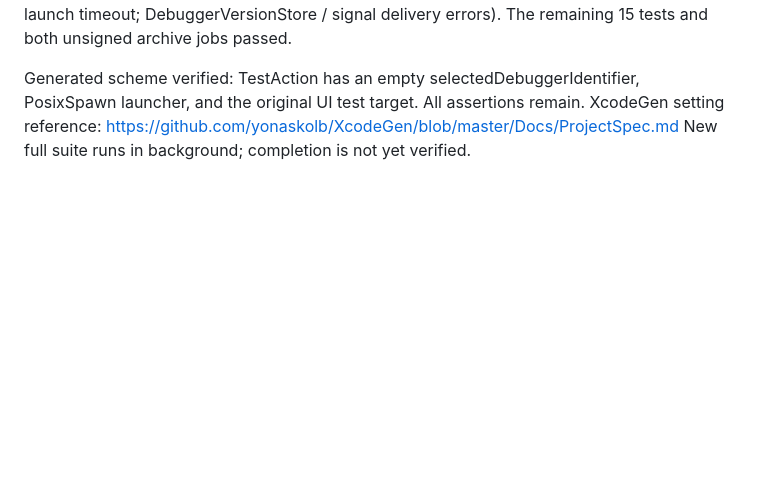
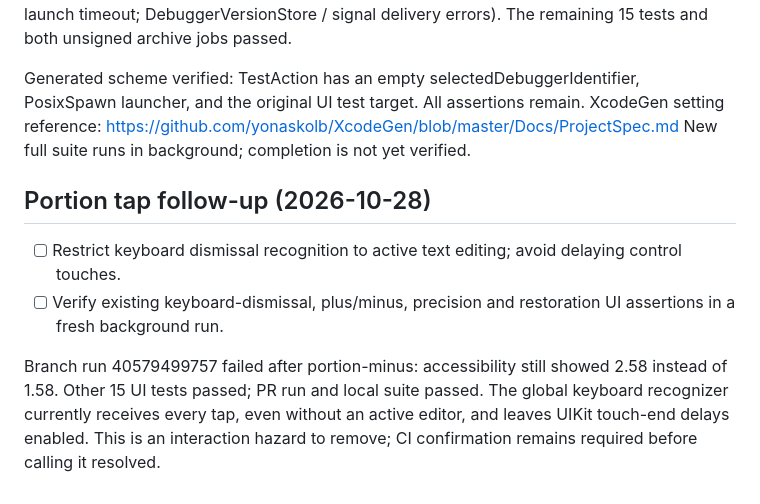
Before and after one commit to Malaber/what-should-we-eat, a Markdown page: docs/testflight-archive-todo.md, the part around the change. GitHub-like rendering; blank space fills up the shorter version.

Commit message:
docs: track intermittent portion tap failure

```diff
--- a/docs/testflight-archive-todo.md
+++ b/docs/testflight-archive-todo.md
@@ -40,3 +40,13 @@ Generated scheme verified: TestAction has an empty selectedDebuggerIdentifier,
 PosixSpawn launcher, and the original UI test target. All assertions remain.
 XcodeGen setting reference: https://github.com/yonaskolb/XcodeGen/blob/master/Docs/ProjectSpec.md
 New full suite runs in background; completion is not yet verified.
+
+## Portion tap follow-up (2026-10-28)
+- [ ] Restrict keyboard dismissal recognition to active text editing; avoid delaying control touches.
+- [ ] Verify existing keyboard-dismissal, plus/minus, precision and restoration UI assertions in a fresh background run.
+
+Branch run 40579499757 failed after portion-minus: accessibility still showed
+2.58 instead of 1.58. Other 15 UI tests passed; PR run and local suite passed.
+The global keyboard recognizer currently receives every tap, even without an
+active editor, and leaves UIKit touch-end delays enabled. This is an interaction
+hazard to remove; CI confirmation remains required before calling it resolved.
```
